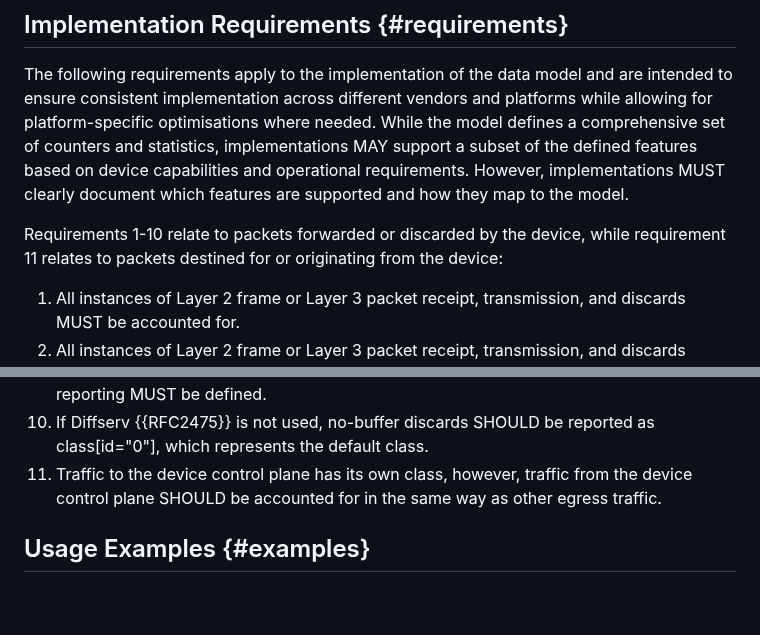
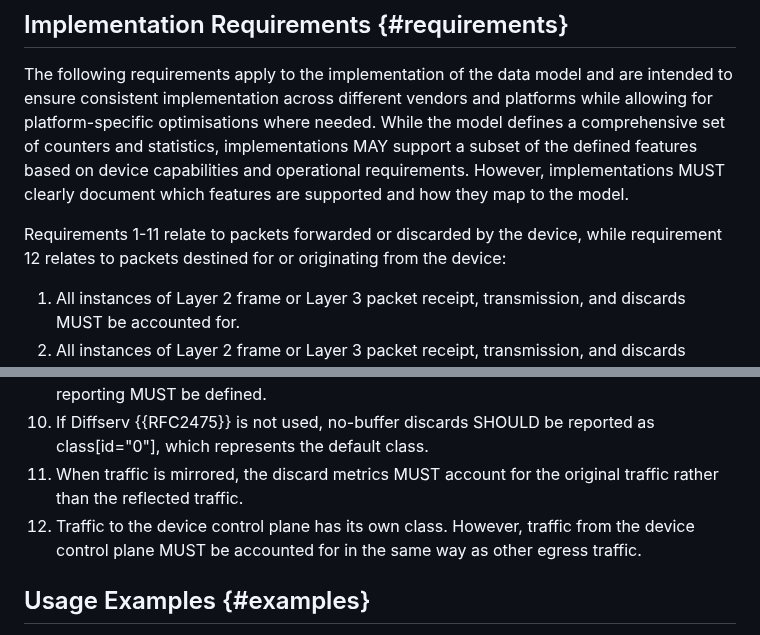
Before and after one commit to o-pylypenko/draft-ietf-opsawg-discardmodel, a Markdown page: draft-ietf-opsawg-discardmodel.md, 2 parts joined by grey strips. Drawn GitHub-style; blank space fills up the shorter version.

Commit message:
Update draft-ietf-opsawg-discardmodel.md (#26)
* Update draft-ietf-opsawg-discardmodel.md

Added new requirement 11 related to mirrored traffic

* Update draft-ietf-opsawg-discardmodel.md

Co-authored-by: Med <mohamed.boucadair@orange.com>

* Update draft-ietf-opsawg-discardmodel.md

Co-authored-by: Med <mohamed.boucadair@orange.com>

* Update draft-ietf-opsawg-discardmodel.md

Reqt 12: changed SHOULD to MUST

---------

Co-authored-by: Med <mohamed.boucadair@orange.com>

```diff
--- a/draft-ietf-opsawg-discardmodel.md
+++ b/draft-ietf-opsawg-discardmodel.md
@@ -414,7 +414,7 @@ The full tree structure is provided in {{sec-dm-full-tree}}.
 
 The following requirements apply to the implementation of the data model and are intended to ensure consistent implementation across different vendors and platforms while allowing for platform-specific optimisations where needed.  While the model defines a comprehensive set of counters and statistics, implementations MAY support a subset of the defined features based on device capabilities and operational requirements. However, implementations MUST clearly document which features are supported and how they map to the model.
 
-Requirements 1-10 relate to packets forwarded or discarded by the device, while requirement 11 relates to packets destined for or originating from the device:
+Requirements 1-11 relate to packets forwarded or discarded by the device, while requirement 12 relates to packets destined for or originating from the device:
 
 1. All instances of Layer 2 frame or Layer 3 packet receipt, transmission, and discards MUST be accounted for.
 2. All instances of Layer 2 frame or Layer 3 packet receipt, transmission, and discards SHOULD be attributed to the physical or logical interface of the device where they occur.  Where they cannot be attributed to the interface, they MUST be attributed to the device.
@@ -426,7 +426,8 @@ Requirements 1-10 relate to packets forwarded or discarded by the device, while
 8. In addition to the Layer 2 and Layer 3 aggregate classes, an individual discarded packet MUST only account against a single error, policy, or no-buffer discard subclass.
 9. When there are multiple reasons for discarding a packet, the ordering of discard class reporting MUST be defined.
 10. If Diffserv {{RFC2475}} is not used, no-buffer discards SHOULD be reported as class[id="0"], which represents the default class.
-11. Traffic to the device control plane has its own class, however, traffic from the device control plane SHOULD be accounted for in the same way as other egress traffic.
+11. When traffic is mirrored, the discard metrics MUST account for the original traffic rather than the reflected traffic.
+12. Traffic to the device control plane has its own class. However, traffic from the device control plane MUST be accounted for in the same way as other egress traffic.
 
 ## Usage Examples {#examples}
 
```
